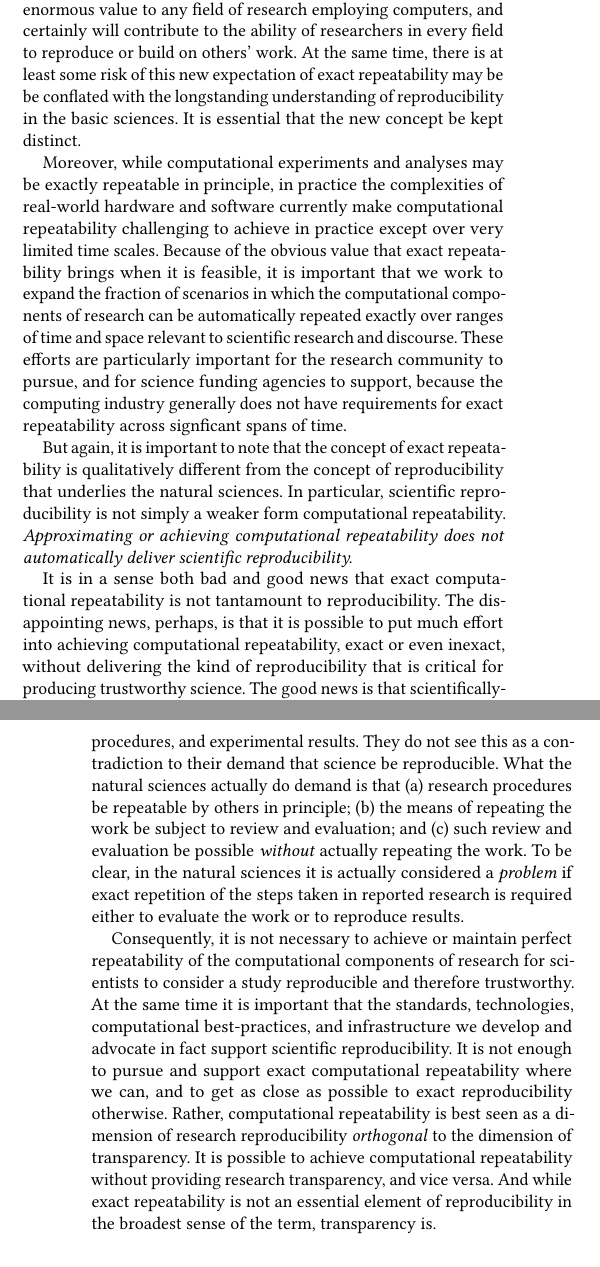
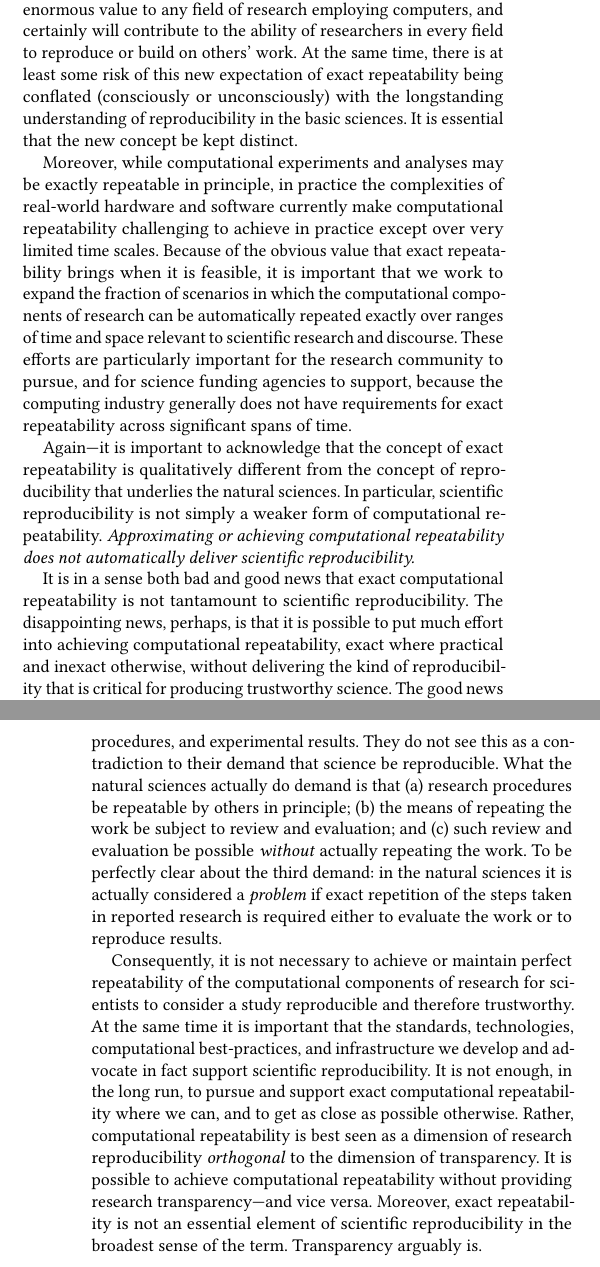
Before and after one commit to tmcphillips/openrefine-provenance, a LaTeX paper (ro2019/main.tex, which reads ro2019/reproducibility.tex): two parts of the columns of pages 2 and 3 of 5, joined at a grey line, cut so that both start at the same text. Compiled offline with pdfLaTeX.

Commit message:
edits in intro, outline, and reproducibility sections

```diff
--- a/ro2019/reproducibility.tex
+++ b/ro2019/reproducibility.tex
@@ -68,8 +69,8 @@ Indeed, it generally is expected that computational processes, the implementatio
 	enabling those processes, and the outputs of those processes all can be repeated exactly by others--at least in principle.
 This potential of exact repeatability is unquestionably of enormous value to any field of research employing computers,
 	and certainly will contribute to the ability of researchers in every field to reproduce or build on others' work.
-At the same time, there is at least some risk of this new expectation of exact repeatability may be be conflated
-	with the longstanding understanding of reproducibility in the basic sciences.
+At the same time, there is at least some risk of this new expectation of exact repeatability being conflated
+	(consciously or unconsciously) with the longstanding understanding of reproducibility in the basic sciences.
 It is essential that the new concept be kept distinct.
 
 Moreover, while computational experiments and analyses may be exactly repeatable in principle,
@@ -80,16 +81,16 @@ Because of the obvious value that exact repeatability brings when it is feasible
 	repeated exactly over ranges of time and space relevant to scientific research and discourse.
 These efforts are particularly important for the research community to pursue, and for science funding
 	agencies to support, because the computing industry generally does not have requirements for exact
-	repeatability across signficant spans of time.
+	repeatability across significant spans of time.
 
-But again, it is important to note  that the concept of exact repeatability is
+Again---it is important to acknowledge that the concept of exact repeatability is
 	qualitatively different from the concept of reproducibility that underlies the natural sciences.
-In particular, scientific reproducibility is not simply a weaker form computational repeatability.
+In particular, scientific reproducibility is not simply a weaker form of computational repeatability.
 \emph{Approximating or achieving computational repeatability does not automatically deliver scientific reproducibility.}
 
-It is in a sense both bad and good news that exact computational repeatability is not tantamount to reproducibility.
+It is in a sense both bad and good news that exact computational repeatability is not tantamount to scientific reproducibility.
 The disappointing news, perhaps, is that it is possible to put much effort into achieving computational repeatability,
-	exact or even inexact,
+	exact where practical and inexact otherwise,
 	without delivering the kind of reproducibility that is critical for producing trustworthy science.
-The good news is that scientifically-meaningful reproducibility can be realized in cases (or over spans of time)
+The good news is that scientifically meaningful reproducibility can be realized in cases (or over spans of time)
 	where computational repeatability is impractical due to the limitations of available technology or affordable resources.
@@ -103,17 +104,19 @@ What the natural sciences actually do demand is that
 	(a) research procedures be repeatable by others in principle;
 	(b) the means of repeating the work be subject to review and evaluation;
 	and (c) such review and evaluation be possible \emph{without} actually repeating the work.
-To be clear, in the natural sciences it is actually considered a \emph{problem} if exact repetition of the steps
-	taken in reported research is required either to evaluate the work or to reproduce results.
+To be perfectly clear about the third demand: in the natural sciences it is actually considered a
+	\emph{problem} if exact repetition of the steps taken in reported research is required either
+	to evaluate the work or to reproduce results.
 
 Consequently, it is not necessary to achieve or
 	maintain perfect repeatability of the computational components of research for scientists to
 	consider a study reproducible and therefore trustworthy.
 At the same time it is important that the standards, technologies,
 	computational best-practices, and infrastructure we develop and advocate in fact support scientific reproducibility.
-It is not enough to pursue and support exact computational repeatability where we can, and to get as close
-	as possible to exact reproducibility otherwise.
+It is not enough, in the long run, to pursue and support exact computational repeatability where we can,
+	and to get as close as possible otherwise.
 Rather, computational repeatability is best seen as a dimension of research reproducibility \emph{orthogonal} to
 	the dimension of transparency.
-It is possible to achieve computational repeatability without providing research transparency, and vice versa.
-And while exact repeatability is not an essential element of reproducibility in the broadest sense of the term, transparency is.
+It is possible to achieve computational repeatability without providing research transparency---and vice versa.
+Moreover, exact repeatability is not an essential element of scientific reproducibility in the broadest sense of the term.
+Transparency arguably is.
```
Also changed, not shown: ro2019/introduction.tex (+1 -1 lines), ro2019/outline.tex (+1 -1 lines), ro2019/main.pdf, ro2019/reproducibility.tex (15 more changed lines).
